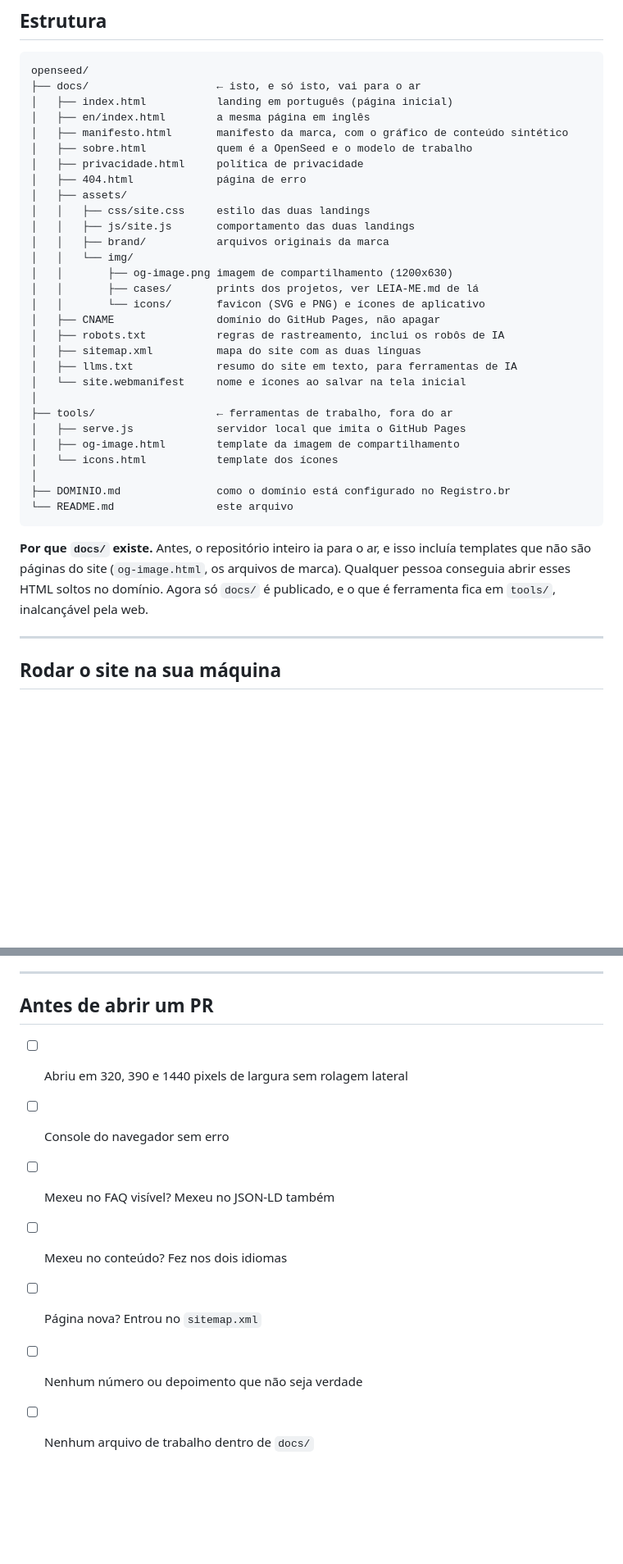
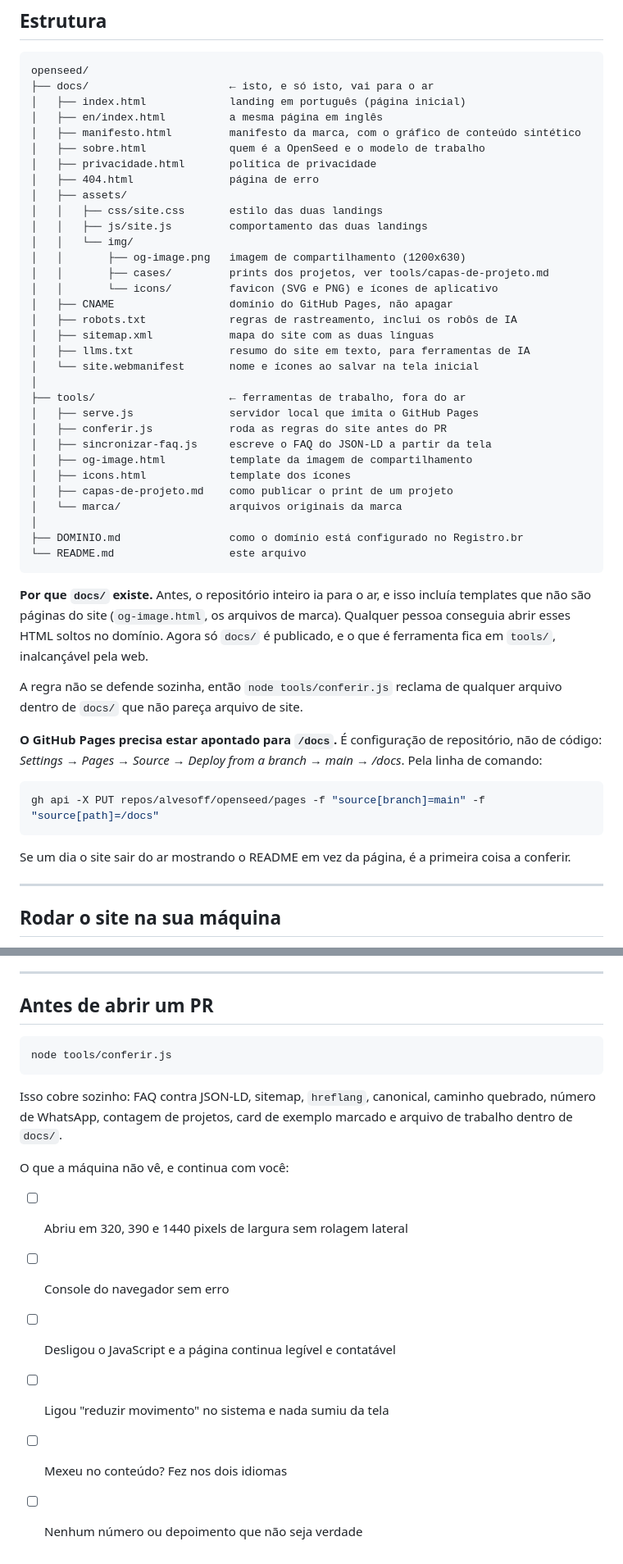
Before and after one commit to alvesoff/openseed, a Markdown page: README.md, 2 parts joined by grey strips. Shown at 82% size. Drawn GitHub-style; blank space fills up the shorter version.

````diff
--- a/README.md
+++ b/README.md
@@ -13,40 +13,57 @@ instalar, sem framework. Editar um arquivo e dar `git push` publica.
 
 ```
 openseed/
-├── docs/                    ← isto, e só isto, vai para o ar
-│   ├── index.html           landing em português (página inicial)
-│   ├── en/index.html        a mesma página em inglês
-│   ├── manifesto.html       manifesto da marca, com o gráfico de conteúdo sintético
-│   ├── sobre.html           quem é a OpenSeed e o modelo de trabalho
-│   ├── privacidade.html     política de privacidade
-│   ├── 404.html             página de erro
+├── docs/                      ← isto, e só isto, vai para o ar
+│   ├── index.html             landing em português (página inicial)
+│   ├── en/index.html          a mesma página em inglês
+│   ├── manifesto.html         manifesto da marca, com o gráfico de conteúdo sintético
+│   ├── sobre.html             quem é a OpenSeed e o modelo de trabalho
+│   ├── privacidade.html       política de privacidade
+│   ├── 404.html               página de erro
 │   ├── assets/
-│   │   ├── css/site.css     estilo das duas landings
-│   │   ├── js/site.js       comportamento das duas landings
-│   │   ├── brand/           arquivos originais da marca
+│   │   ├── css/site.css       estilo das duas landings
+│   │   ├── js/site.js         comportamento das duas landings
 │   │   └── img/
-│   │       ├── og-image.png imagem de compartilhamento (1200x630)
-│   │       ├── cases/       prints dos projetos, ver LEIA-ME.md de lá
-│   │       └── icons/       favicon (SVG e PNG) e ícones de aplicativo
-│   ├── CNAME                domínio do GitHub Pages, não apagar
-│   ├── robots.txt           regras de rastreamento, inclui os robôs de IA
-│   ├── sitemap.xml          mapa do site com as duas línguas
-│   ├── llms.txt             resumo do site em texto, para ferramentas de IA
-│   └── site.webmanifest     nome e ícones ao salvar na tela inicial
+│   │       ├── og-image.png   imagem de compartilhamento (1200x630)
+│   │       ├── cases/         prints dos projetos, ver tools/capas-de-projeto.md
+│   │       └── icons/         favicon (SVG e PNG) e ícones de aplicativo
+│   ├── CNAME                  domínio do GitHub Pages, não apagar
+│   ├── robots.txt             regras de rastreamento, inclui os robôs de IA
+│   ├── sitemap.xml            mapa do site com as duas línguas
+│   ├── llms.txt               resumo do site em texto, para ferramentas de IA
+│   └── site.webmanifest       nome e ícones ao salvar na tela inicial
 │
-├── tools/                   ← ferramentas de trabalho, fora do ar
-│   ├── serve.js             servidor local que imita o GitHub Pages
-│   ├── og-image.html        template da imagem de compartilhamento
-│   └── icons.html           template dos ícones
+├── tools/                     ← ferramentas de trabalho, fora do ar
+│   ├── serve.js               servidor local que imita o GitHub Pages
+│   ├── conferir.js            roda as regras do site antes do PR
+│   ├── sincronizar-faq.js     escreve o FAQ do JSON-LD a partir da tela
+│   ├── og-image.html          template da imagem de compartilhamento
+│   ├── icons.html             template dos ícones
+│   ├── capas-de-projeto.md    como publicar o print de um projeto
+│   └── marca/                 arquivos originais da marca
 │
-├── DOMINIO.md               como o domínio está configurado no Registro.br
-└── README.md                este arquivo
+├── DOMINIO.md                 como o domínio está configurado no Registro.br
+└── README.md                  este arquivo
 ```
 
 **Por que `docs/` existe.** Antes, o repositório inteiro ia para o ar, e isso incluía
 templates que não são páginas do site (`og-image.html`, os arquivos de marca).
 Qualquer pessoa conseguia abrir esses HTML soltos no domínio. Agora só `docs/` é
 publicado, e o que é ferramenta fica em `tools/`, inalcançável pela web.
+
+A regra não se defende sozinha, então `node tools/conferir.js` reclama de qualquer
+arquivo dentro de `docs/` que não pareça arquivo de site.
+
+**O GitHub Pages precisa estar apontado para `/docs`.** É configuração de
+repositório, não de código: *Settings → Pages → Source → Deploy from a branch →
+main → /docs*. Pela linha de comando:
+
+```bash
+gh api -X PUT repos/alvesoff/openseed/pages -f "source[branch]=main" -f "source[path]=/docs"
+```
+
+Se um dia o site sair do ar mostrando o README em vez da página, é a primeira coisa
+a conferir.
 
 ---
 
@@ -243,10 +295,19 @@ a armadilha da validação travada que já aconteceu uma vez.
 
 ## Antes de abrir um PR
 
+```bash
+node tools/conferir.js
+```
+
+Isso cobre sozinho: FAQ contra JSON-LD, sitemap, `hreflang`, canonical, caminho
+quebrado, número de WhatsApp, contagem de projetos, card de exemplo marcado e arquivo
+de trabalho dentro de `docs/`.
+
+O que a máquina não vê, e continua com você:
+
 - [ ] Abriu em 320, 390 e 1440 pixels de largura sem rolagem lateral
 - [ ] Console do navegador sem erro
-- [ ] Mexeu no FAQ visível? Mexeu no JSON-LD também
+- [ ] Desligou o JavaScript e a página continua legível e contatável
+- [ ] Ligou "reduzir movimento" no sistema e nada sumiu da tela
 - [ ] Mexeu no conteúdo? Fez nos dois idiomas
-- [ ] Página nova? Entrou no `sitemap.xml`
 - [ ] Nenhum número ou depoimento que não seja verdade
-- [ ] Nenhum arquivo de trabalho dentro de `docs/`
````
Also changed, not shown: other parts of README.md (+44 -9 lines).
